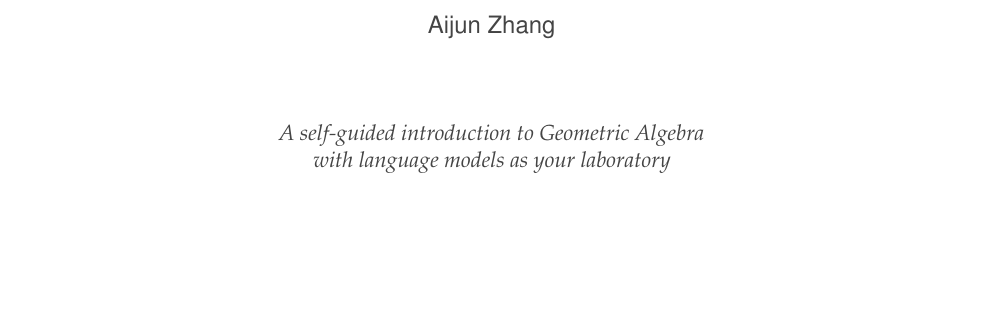
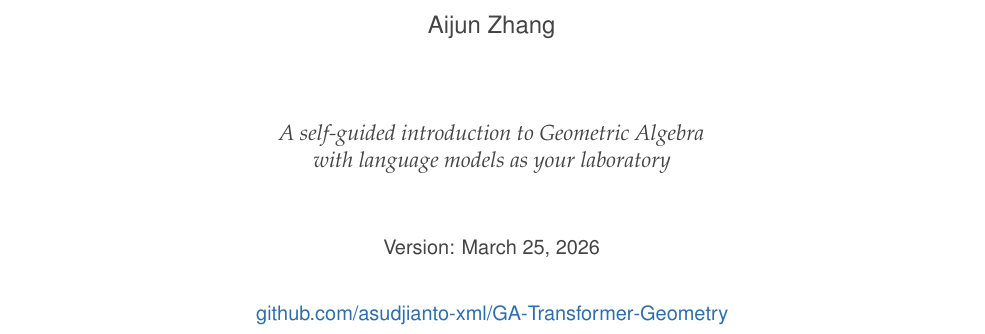
Before and after one commit to asudjianto-xml/GA-Transformer-Geometry, a LaTeX thesis (monograph_ga_learning.tex): part of page 1 of 98, cut so that both start at the same text, the shorter picture padded with empty space. Compiled offline with pdfLaTeX.

Commit message:
Add version date and GitHub repo link to book cover
Co-Authored-By: Claude Opus 4.6 <noreply@anthropic.com>

```diff
--- a/monograph_ga_learning.tex
+++ b/monograph_ga_learning.tex
@@ -173,7 +173,11 @@
   {\large\sffamily\color{DGray} Aijun Zhang}\\[40pt]
   {\normalsize\itshape\color{DGray}
    A self-guided introduction to Geometric Algebra\\
-   with language models as your laboratory}
+   with language models as your laboratory}\\[30pt]
+  {\small\sffamily\color{DGray} Version: March 25, 2026}\\[20pt]
+  {\small\sffamily\color{Blue}
+   \href{https://github.com/asudjianto-xml/GA-Transformer-Geometry}%
+   {github.com/asudjianto-xml/GA-Transformer-Geometry}}
 \end{center}
 \end{titlingpage}
 \clearpage
```
